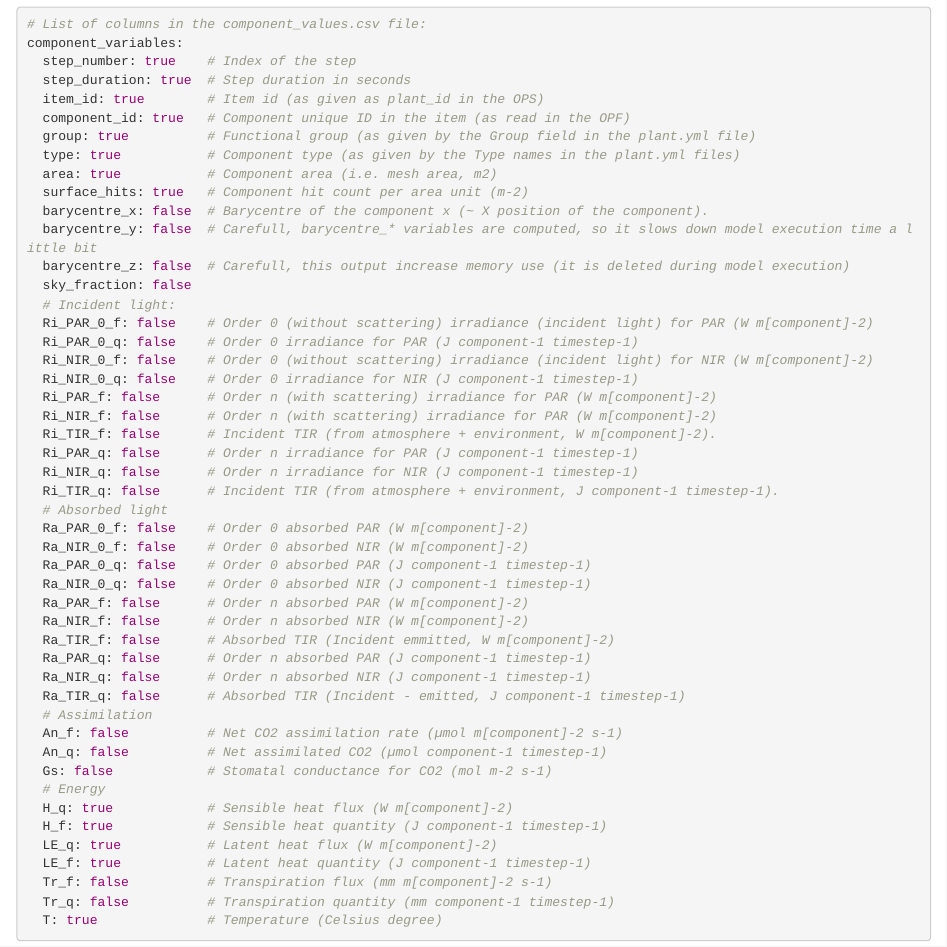
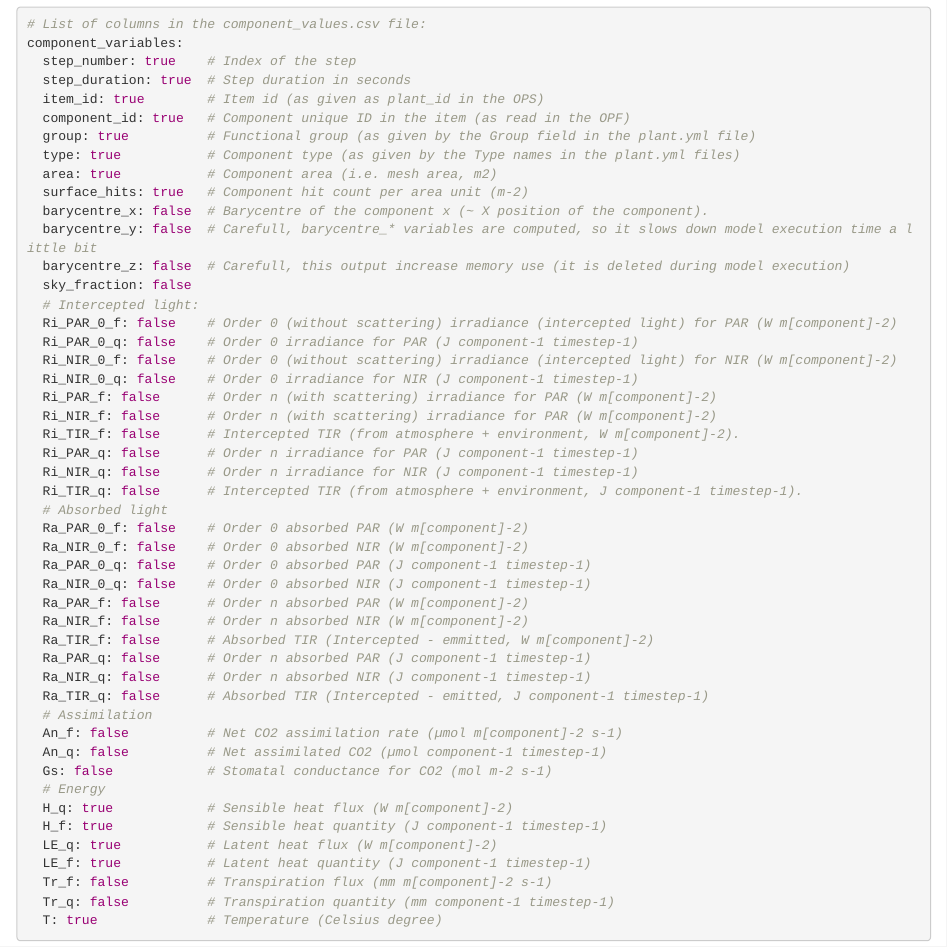
Before and after one commit to ARCHIMED-platform/archimed-phys-user-doc, an R Markdown document (content/3-inputs/2-general_config.Rmd): the page in a window 1100 px wide, from 4710 px down. Rendered offline with R 4.5, knitr and Pandoc, with nearby package versions.

Commit message:
Replace incident by intercepted in the config file

```diff
--- a/content/3-inputs/2-general_config.Rmd
+++ b/content/3-inputs/2-general_config.Rmd
@@ -202,17 +202,17 @@ component_variables:
   barycentre_y: false  # Carefull, barycentre_* variables are computed, so it slows down model execution time a little bit
   barycentre_z: false  # Carefull, this output increase memory use (it is deleted during model execution)
   sky_fraction: false
-  # Incident light:
-  Ri_PAR_0_f: false    # Order 0 (without scattering) irradiance (incident light) for PAR (W m[component]-2)
+  # Intercepted light:
+  Ri_PAR_0_f: false    # Order 0 (without scattering) irradiance (intercepted light) for PAR (W m[component]-2)
   Ri_PAR_0_q: false    # Order 0 irradiance for PAR (J component-1 timestep-1)
-  Ri_NIR_0_f: false    # Order 0 (without scattering) irradiance (incident light) for NIR (W m[component]-2)
+  Ri_NIR_0_f: false    # Order 0 (without scattering) irradiance (intercepted light) for NIR (W m[component]-2)
   Ri_NIR_0_q: false    # Order 0 irradiance for NIR (J component-1 timestep-1)
   Ri_PAR_f: false      # Order n (with scattering) irradiance for PAR (W m[component]-2)
   Ri_NIR_f: false      # Order n (with scattering) irradiance for PAR (W m[component]-2)
-  Ri_TIR_f: false      # Incident TIR (from atmosphere + environment, W m[component]-2).
+  Ri_TIR_f: false      # Intercepted TIR (from atmosphere + environment, W m[component]-2).
   Ri_PAR_q: false      # Order n irradiance for PAR (J component-1 timestep-1)
   Ri_NIR_q: false      # Order n irradiance for NIR (J component-1 timestep-1)
-  Ri_TIR_q: false      # Incident TIR (from atmosphere + environment, J component-1 timestep-1).
+  Ri_TIR_q: false      # Intercepted TIR (from atmosphere + environment, J component-1 timestep-1).
   # Absorbed light
   Ra_PAR_0_f: false    # Order 0 absorbed PAR (W m[component]-2)
   Ra_NIR_0_f: false    # Order 0 absorbed NIR (W m[component]-2)
@@ -220,10 +220,10 @@ component_variables:
   Ra_NIR_0_q: false    # Order 0 absorbed NIR (J component-1 timestep-1)
   Ra_PAR_f: false      # Order n absorbed PAR (W m[component]-2)
   Ra_NIR_f: false      # Order n absorbed NIR (W m[component]-2)
-  Ra_TIR_f: false      # Absorbed TIR (Incident emmitted, W m[component]-2)
+  Ra_TIR_f: false      # Absorbed TIR (Intercepted - emmitted, W m[component]-2)
   Ra_PAR_q: false      # Order n absorbed PAR (J component-1 timestep-1)
   Ra_NIR_q: false      # Order n absorbed NIR (J component-1 timestep-1)
-  Ra_TIR_q: false      # Absorbed TIR (Incident - emitted, J component-1 timestep-1)
+  Ra_TIR_q: false      # Absorbed TIR (Intercepted - emitted, J component-1 timestep-1)
   # Assimilation
   An_f: false          # Net CO2 assimilation rate (µmol m[component]-2 s-1)
   An_q: false          # Net assimilated CO2 (µmol component-1 timestep-1)
```
Also changed, not shown: 2 other files.
